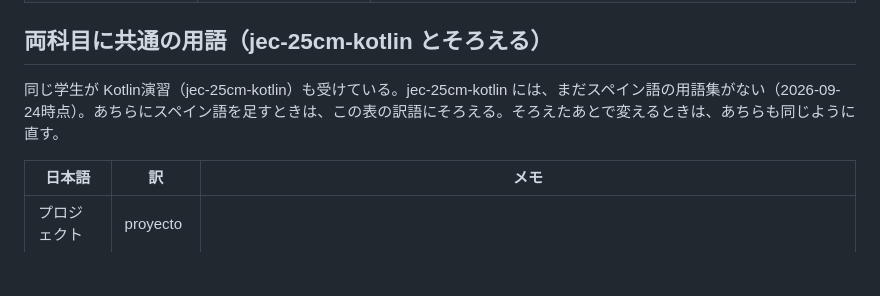
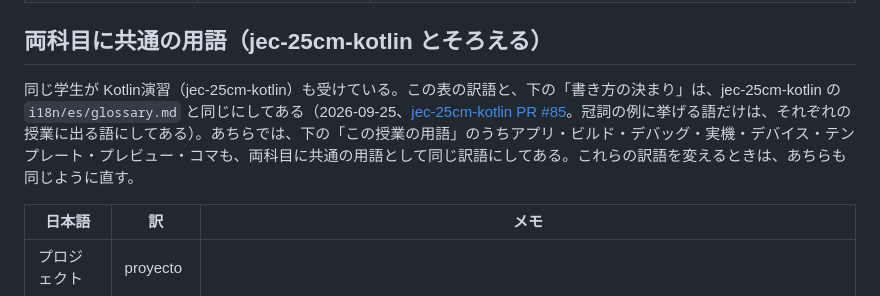
Before and after one commit to LeoAndo/jec-25cm-hybrid-app, a Markdown page: i18n/es/glossary.md, the part around the change. GitHub-like rendering; blank space fills up the shorter version.

```diff
--- a/i18n/es/glossary.md
+++ b/i18n/es/glossary.md
@@ -21,7 +21,7 @@
 
 ## 両科目に共通の用語（jec-25cm-kotlin とそろえる）
 
-同じ学生が Kotlin演習（jec-25cm-kotlin）も受けている。jec-25cm-kotlin には、まだスペイン語の用語集がない（2026-09-24時点）。あちらにスペイン語を足すときは、この表の訳語にそろえる。そろえたあとで変えるときは、あちらも同じように直す。
+同じ学生が Kotlin演習（jec-25cm-kotlin）も受けている。この表の訳語と、下の「書き方の決まり」は、jec-25cm-kotlin の `i18n/es/glossary.md` と同じにしてある（2026-09-25、[jec-25cm-kotlin PR #85](https://github.com/LeoAndo/jec-25cm-kotlin/pull/85)。冠詞の例に挙げる語だけは、それぞれの授業に出る語にしてある）。あちらでは、下の「この授業の用語」のうちアプリ・ビルド・デバッグ・実機・デバイス・テンプレート・プレビュー・コマも、両科目に共通の用語として同じ訳語にしてある。これらの訳語を変えるときは、あちらも同じように直す。
 
 | 日本語 | 訳 | メモ |
 | --- | --- | --- |
```
Also changed, not shown: i18n/zh-Hans/glossary.md (+1 -1 lines), i18n/zh-Hant-TW/glossary.md (+1 -1 lines).
